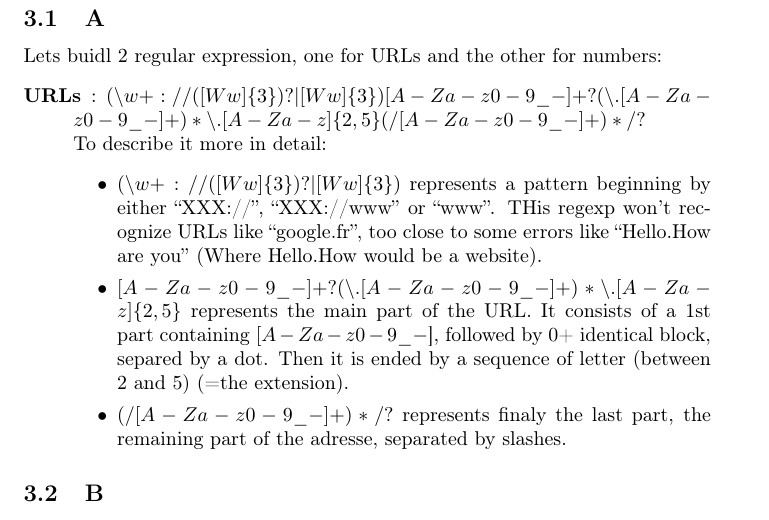
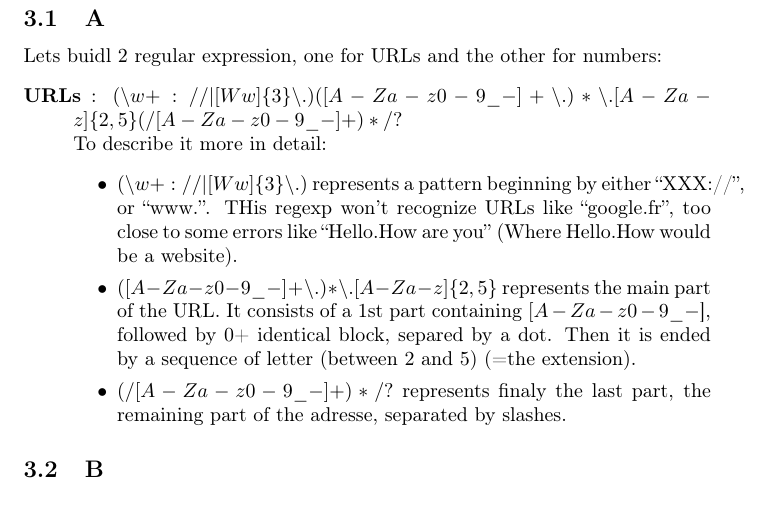
Before and after one commit to Baspar/KAIST-AI, a LaTeX problem sheet (HW6/Homework6Solution.tex): part of page 4 of 4, cut so that both start at the same text. Compiled offline with pdfLaTeX.

Commit message:
fix: changes in URLs regex

```diff
--- a/HW6/Homework6Solution.tex
+++ b/HW6/Homework6Solution.tex
@@ -61,11 +61,11 @@
         \subsection{A}
             Lets buidl 2 regular expression, one for URLs and the other for numbers:
             \begin{description}
-                \item[URLs]: $(\backslash w+://([Ww]\{3\})?|[Ww]\{3\})[A-Za-z0-9\_-]+?(\backslash .[A-Za-z0-9\_-]+)*\backslash .[A-Za-z]\{2,5\}(/[A-Za-z0-9\_-]+)*/?$\\
+                \item[URLs]: $(\backslash w+://|[Ww]\{3\}\backslash.)([A-Za-z0-9\_-]+\backslash .)*\backslash .[A-Za-z]\{2,5\}(/[A-Za-z0-9\_-]+)*/?$\\
                     To describe it more in detail:
                     \begin{itemize}
-                        \item $(\backslash w+://([Ww]\{3\})?|[Ww]\{3\})$ represents a pattern beginning by either ``XXX://'', ``XXX://www'' or ``www''. THis regexp won't recognize URLs like ``google.fr'', too close to some errors like ``Hello.How are you'' (Where Hello.How would be a website).
-                        \item $[A-Za-z0-9\_-]+?(\backslash .[A-Za-z0-9\_-]+)*\backslash .[A-Za-z]\{2,5\}$ represents the main part of the URL. It consists of a 1st part containing $[A-Za-z0-9\_-$], followed by 0+ identical block, separed by a dot. Then it is ended by a sequence of letter (between 2 and 5) (=the extension).
+                        \item $(\backslash w+://|[Ww]\{3\}\backslash.)$ represents a pattern beginning by either ``XXX://'', or ``www.''. THis regexp won't recognize URLs like ``google.fr'', too close to some errors like ``Hello.How are you'' (Where Hello.How would be a website).
+                        \item $([A-Za-z0-9\_-]+\backslash .)*\backslash .[A-Za-z]\{2,5\}$ represents the main part of the URL. It consists of a 1st part containing $[A-Za-z0-9\_-$], followed by 0+ identical block, separed by a dot. Then it is ended by a sequence of letter (between 2 and 5) (=the extension).
                         \item $(/[A-Za-z0-9\_-]+)*/?$ represents finaly the last part, the remaining part of the adresse, separated by slashes.
                     \end{itemize}
 
```
Also changed, not shown: 1 other file.
